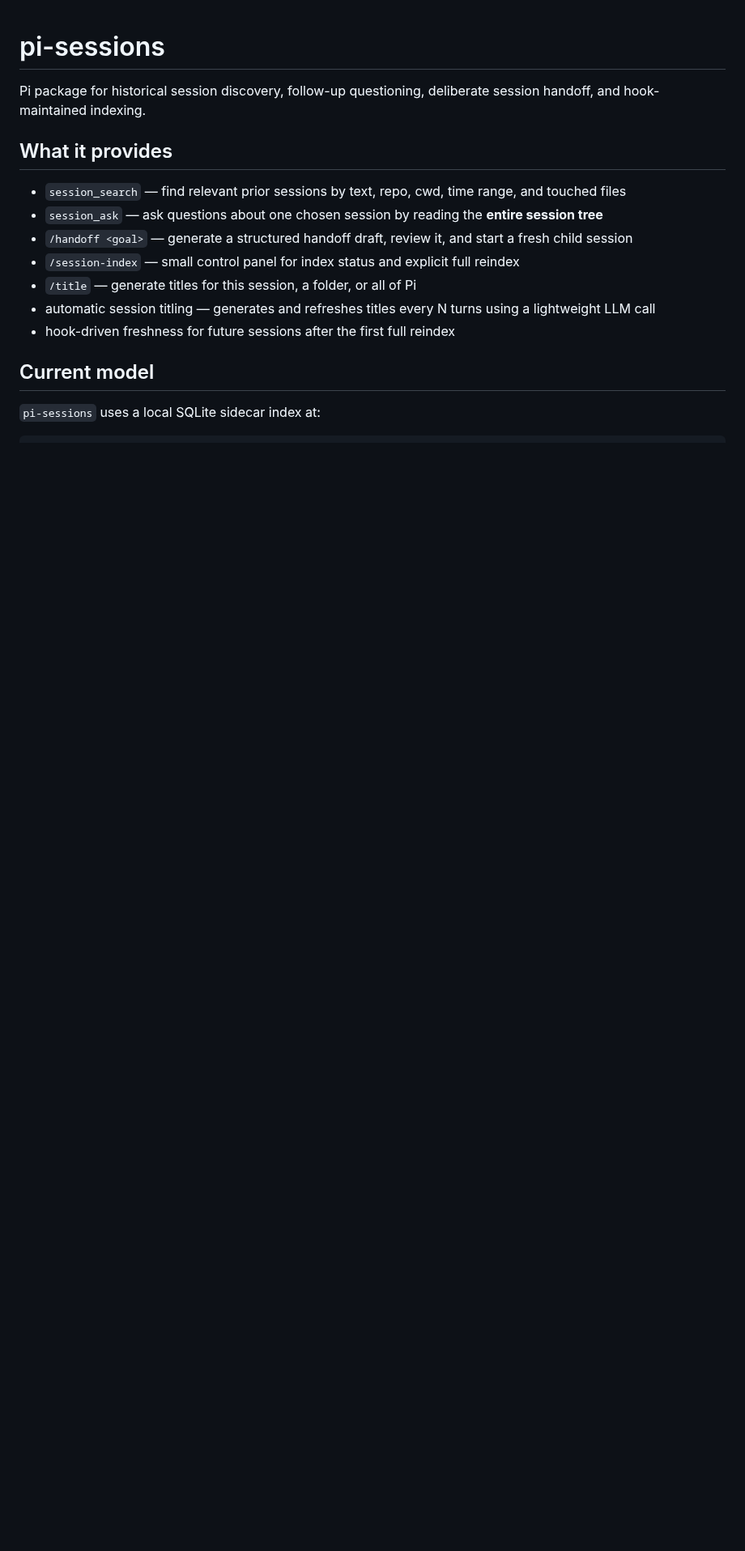
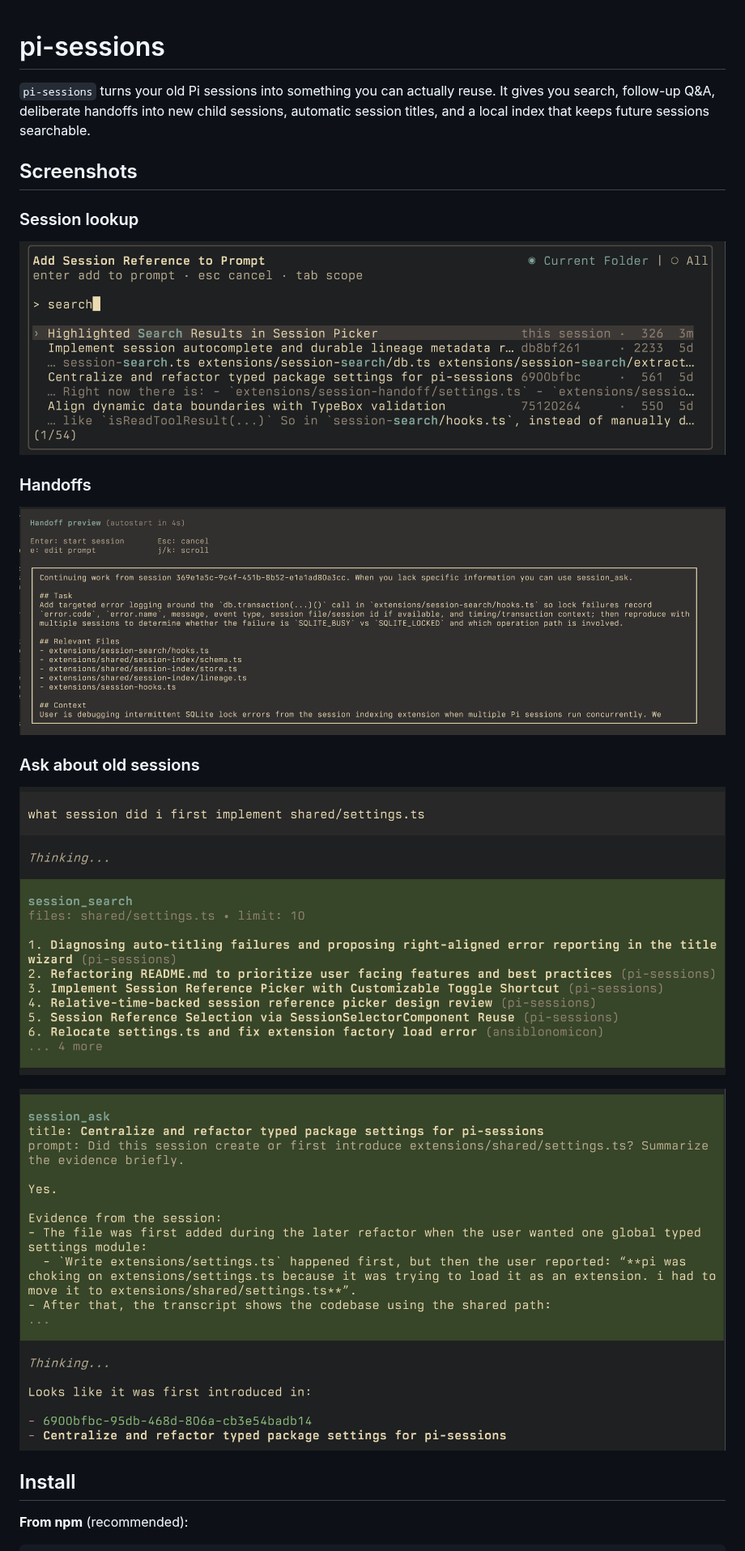
Before and after one commit to thurstonsand/pi-sessions, a Markdown page: README.md, the part around one of its changes. Shown at 81% size. GitHub-like rendering; pictures changed too: images/handoff.png (added), images/session_ask.png (added), images/session_picker.png (added); blank space fills up the shorter version.

```diff
--- a/README.md
+++ b/README.md
@@ -1,17 +1,24 @@
 # pi-sessions
 
-Pi package for historical session discovery, follow-up questioning, deliberate session handoff, and hook-maintained indexing.
+`pi-sessions` turns your old Pi sessions into something you can actually reuse. It gives you search, follow-up Q&A, deliberate handoffs into new child sessions, automatic session titles, and a local index that keeps future sessions searchable.
 
-## What it provides
+## Screenshots
 
-- `session_search` — find relevant prior sessions by text, repo, cwd, time range, and touched files
-- `session_ask` — ask questions about one chosen session by reading the **entire session tree**
-- `/handoff <goal>` — generate a structured handoff draft, review it, and start a fresh child session
-- `/session-index` — small control panel for index status and explicit full reindex
-- `/title` — generate titles for this session, a folder, or all of Pi
-- automatic session titling — generates and refreshes titles every N turns using a lightweight LLM call
-- hook-driven freshness for future sessions after the first full reindex
+### Session lookup
 
-## Current model
+![session picker](images/session_picker.png)
 
-`pi-sessions` uses a local SQLite sidecar index at:
+### Handoffs
+
+![handoff preview](images/handoff.png)
+
+### Ask about old sessions
+
+![session_search tool](images/session_search.png)
+
+![session_ask tool](images/session_ask.png)
+
+## Install
+
+**From npm** (recommended):
+
```
Also changed, not shown: other parts of README.md (+105 -213 lines), images/session-title.png (added), 4 other files.
